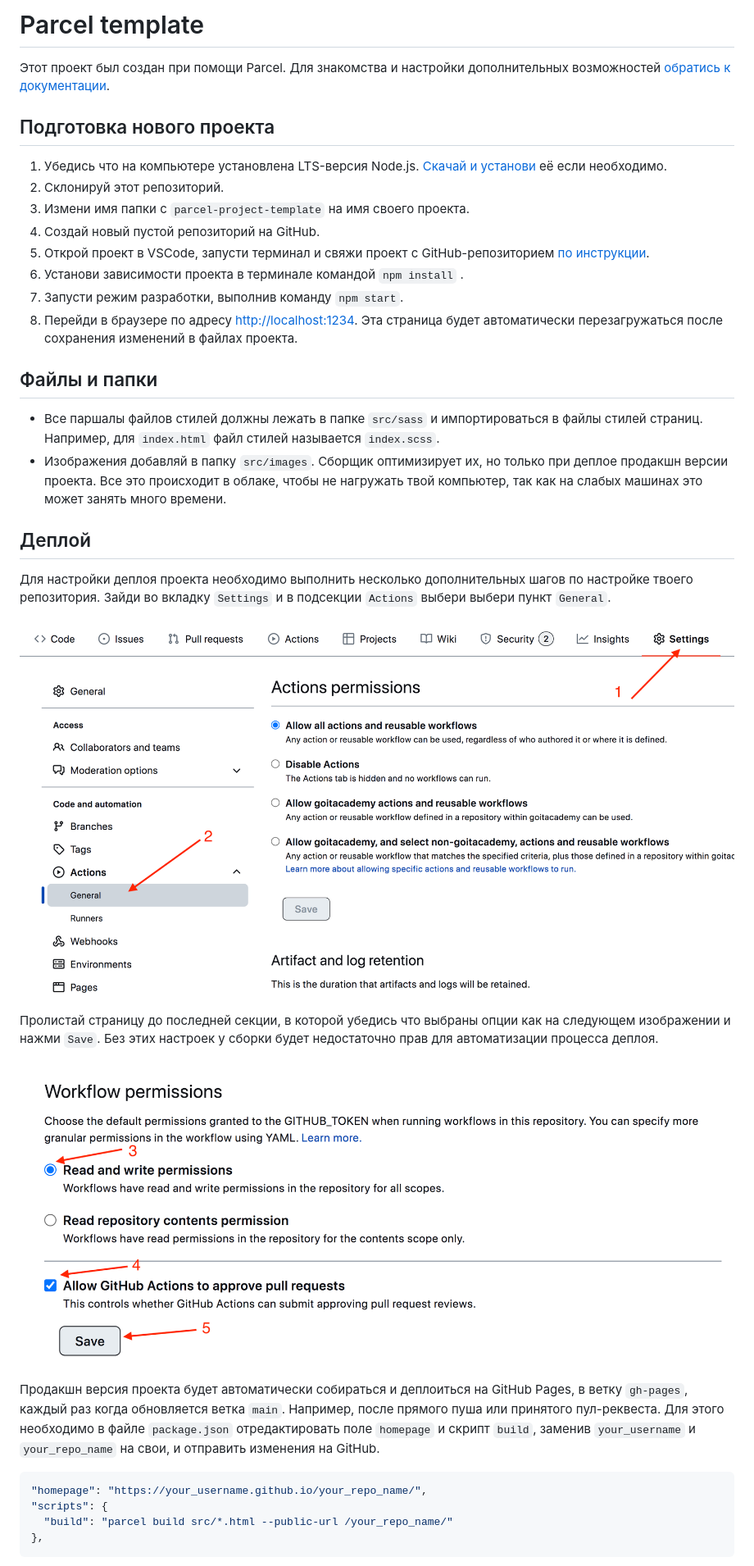
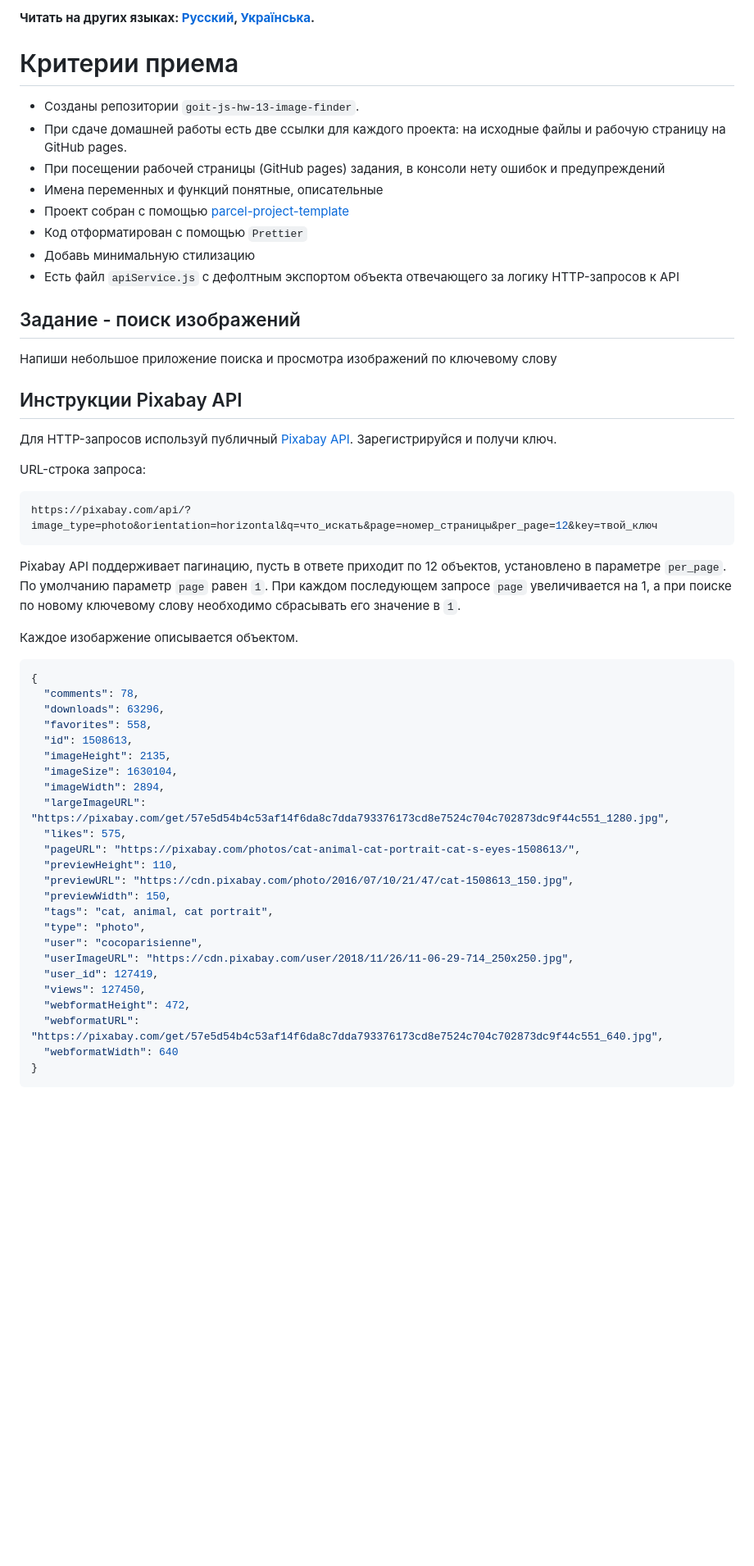
Before and after one commit to Jekindo/goit-js-hw-13-image-finder, a Markdown page: README.md, the part around one of its changes. Shown at 82% size. Rendered like a GitHub page; blank space fills up the shorter version.

````diff
--- a/README.md
+++ b/README.md
@@ -1,57 +1,66 @@
-# Parcel template
+**Читать на других языках: [Русский](README.md), [Українська](README.ua.md).**
 
-Этот проект был создан при помощи Parcel. Для знакомства и настройки
-дополнительных возможностей [обратись к документации](https://parceljs.org/).
+# Критерии приема
 
-## Подготовка нового проекта
+- Созданы репозитории `goit-js-hw-13-image-finder`.
+- При сдаче домашней работы есть две ссылки для каждого проекта: на исходные
+  файлы и рабочую страницу на GitHub pages.
+- При посещении рабочей страницы (GitHub pages) задания, в консоли нету ошибок и
+  предупреждений
+- Имена переменных и функций понятные, описательные
+- Проект собран с помощью
+  [parcel-project-template](https://github.com/goitacademy/parcel-project-template)
+- Код отформатирован с помощью `Prettier`
+- Добавь минимальную стилизацию
+- Есть файл `apiService.js` с дефолтным экспортом объекта отвечающего за логику
+  HTTP-запросов к API
 
-1. Убедись что на компьютере установлена LTS-версия Node.js.
-   [Скачай и установи](https://nodejs.org/en/) её если необходимо.
-2. Склонируй этот репозиторий.
-3. Измени имя папки с `parcel-project-template` на имя своего проекта.
-4. Создай новый пустой репозиторий на GitHub.
-5. Открой проект в VSCode, запусти терминал и свяжи проект с GitHub-репозиторием
-   [по инструкции](https://docs.github.com/en/get-started/getting-started-with-git/managing-remote-repositories#changing-a-remote-repositorys-url).
-6. Установи зависимости проекта в терминале командой `npm install` .
-7. Запусти режим разработки, выполнив команду `npm start`.
-8. Перейди в браузере по адресу [http://localhost:1234](http://localhost:1234).
-   Эта страница будет автоматически перезагружаться после сохранения изменений в
-   файлах проекта.
+## Задание - поиск изображений
 
-## Файлы и папки
+Напиши небольшое приложение поиска и просмотра изображений по ключевому слову
 
-- Все паршалы файлов стилей должны лежать в папке `src/sass` и импортироваться в
-  файлы стилей страниц. Например, для `index.html` файл стилей называется
-  `index.scss`.
-- Изображения добавляй в папку `src/images`. Сборщик оптимизирует их, но только
-  при деплое продакшн версии проекта. Все это происходит в облаке, чтобы не
-  нагружать твой компьютер, так как на слабых машинах это может занять много
-  времени.
+## Инструкции Pixabay API
 
-## Деплой
+Для HTTP-запросов используй публичный
+[Pixabay API](https://pixabay.com/api/docs/). Зарегистрируйся и получи ключ.
 
-Для настройки деплоя проекта необходимо выполнить несколько дополнительных шагов
-по настройке твоего репозитория. Зайди во вкладку `Settings` и в подсекции
-`Actions` выбери выбери пункт `General`.
+URL-строка запроса:
 
-![GitHub actions settings](./assets/actions-config-step-1.png)
+```bash
+https://pixabay.com/api/?image_type=photo&orientation=horizontal&q=что_искать&page=номер_страницы&per_page=12&key=твой_ключ
+```
 
-Пролистай страницу до последней секции, в которой убедись что выбраны опции как
-на следующем изображении и нажми `Save`. Без этих настроек у сборки будет
-недостаточно прав для автоматизации процесса деплоя.
+Pixabay API поддерживает пагинацию, пусть в ответе приходит по 12 объектов,
+установлено в параметре `per_page`. По умолчанию параметр `page` равен `1`. При
+каждом последующем запросе `page` увеличивается на 1, а при поиске по новому
+ключевому слову необходимо сбрасывать его значение в `1`.
 
-![GitHub actions settings](./assets/actions-config-step-2.png)
-
-Продакшн версия проекта будет автоматически собираться и деплоиться на GitHub
-Pages, в ветку `gh-pages`, каждый раз когда обновляется ветка `main`. Например,
-после прямого пуша или принятого пул-реквеста. Для этого необходимо в файле
-`package.json` отредактировать поле `homepage` и скрипт `build`, заменив
-`your_username` и `your_repo_name` на свои, и отправить изменения на GitHub.
+Каждое изобаржение описывается объектом.
 
 ```json
-"homepage": "https://your_username.github.io/your_repo_name/",
-"scripts": {
-  "build": "parcel build src/*.html --public-url /your_repo_name/"
-},
+{
+  "comments": 78,
+  "downloads": 63296,
+  "favorites": 558,
+  "id": 1508613,
+  "imageHeight": 2135,
+  "imageSize": 1630104,
+  "imageWidth": 2894,
+  "largeImageURL": "https://pixabay.com/get/57e5d54b4c53af14f6da8c7dda793376173cd8e7524c704c702873dc9f44c551_1280.jpg",
+  "likes": 575,
+  "pageURL": "https://pixabay.com/photos/cat-animal-cat-portrait-cat-s-eyes-1508613/",
+  "previewHeight": 110,
+  "previewURL": "https://cdn.pixabay.com/photo/2016/07/10/21/47/cat-1508613_150.jpg",
+  "previewWidth": 150,
+  "tags": "cat, animal, cat portrait",
+  "type": "photo",
+  "user": "cocoparisienne",
+  "userImageURL": "https://cdn.pixabay.com/user/2018/11/26/11-06-29-714_250x250.jpg",
+  "user_id": 127419,
+  "views": 127450,
+  "webformatHeight": 472,
+  "webformatURL": "https://pixabay.com/get/57e5d54b4c53af14f6da8c7dda793376173cd8e7524c704c702873dc9f44c551_640.jpg",
+  "webformatWidth": 640
+}
 ```
 
````
Also changed, not shown: other parts of README.md (+94 -30 lines).
